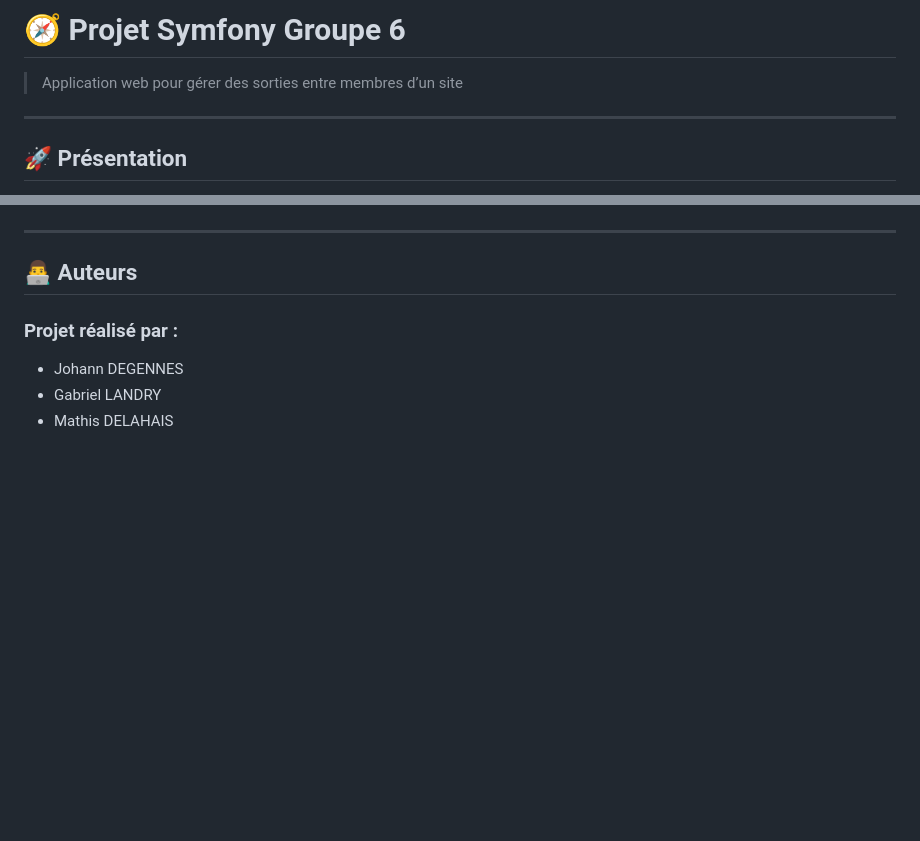
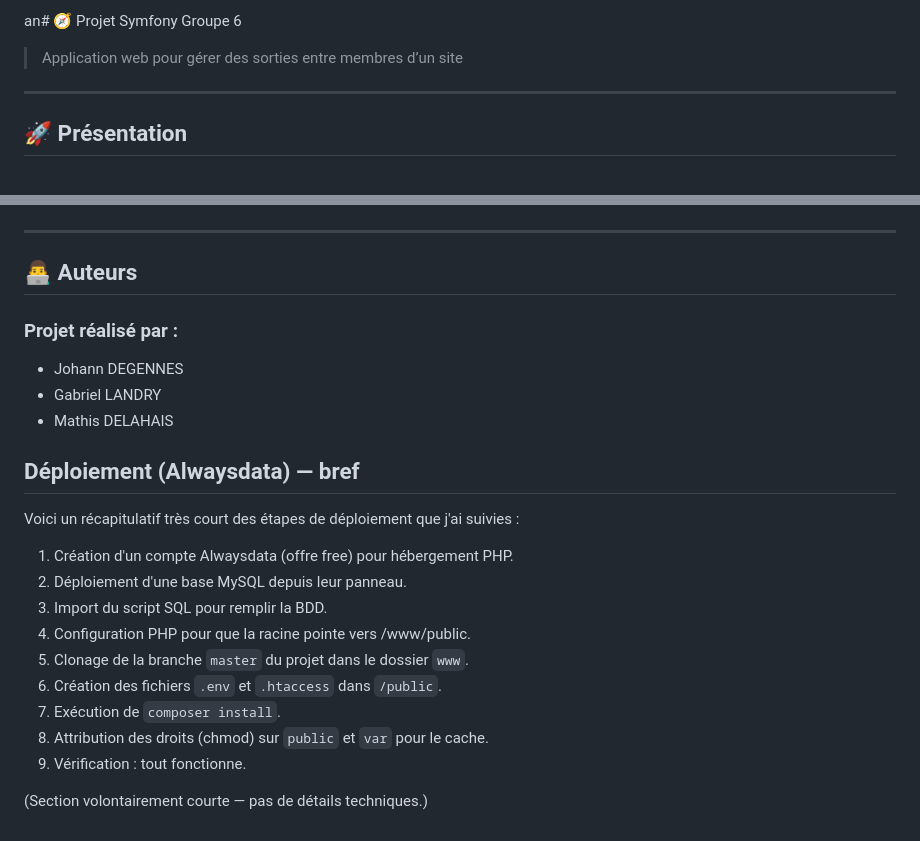
Before and after one commit to tangz10/projet-symfony-groupe6, a Markdown page: README.md, 2 parts joined by grey strips. GitHub-like rendering; blank space fills up the shorter version.

```diff
--- a/README.md
+++ b/README.md
@@ -1,4 +1,4 @@
-# 🧭 Projet Symfony Groupe 6
+an# 🧭 Projet Symfony Groupe 6
 
 > Application web pour gérer des sorties entre membres d’un site
 
@@ -132,3 +132,18 @@ php bin/console doctrine:fixtures:load
 - Johann DEGENNES
 - Gabriel LANDRY
 - Mathis DELAHAIS
+
+
+## Déploiement (Alwaysdata) — bref
+Voici un récapitulatif très court des étapes de déploiement que j'ai suivies :
+1. Création d'un compte Alwaysdata (offre free) pour hébergement PHP.
+2. Déploiement d'une base MySQL depuis leur panneau.
+3. Import du script SQL pour remplir la BDD.
+4. Configuration PHP pour que la racine pointe vers /www/public.
+5. Clonage de la branche `master` du projet dans le dossier `www`.
+6. Création des fichiers `.env` et `.htaccess` dans `/public`.
+7. Exécution de `composer install`.
+8. Attribution des droits (chmod) sur `public` et `var` pour le cache.
+9. Vérification : tout fonctionne.
+
+(Section volontairement courte — pas de détails techniques.)
```
